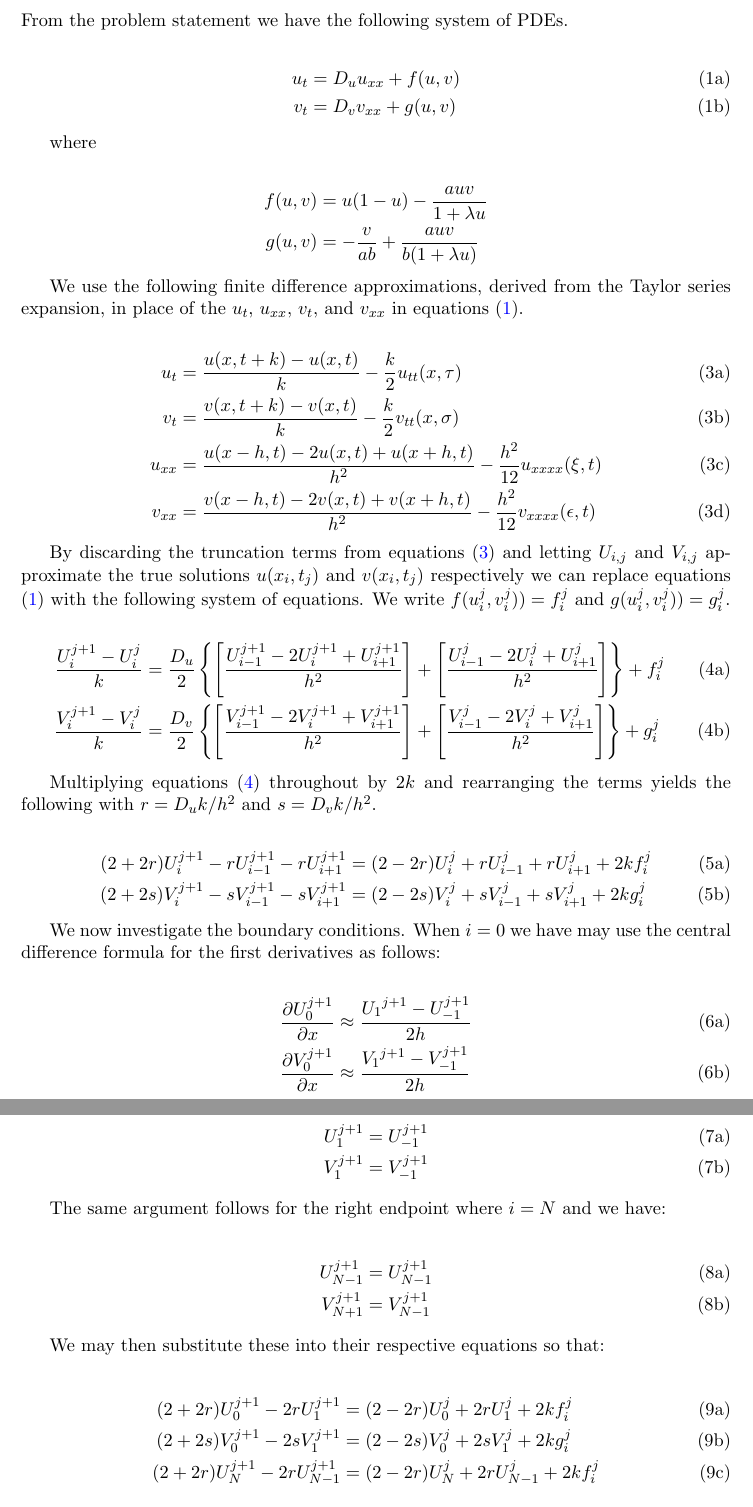
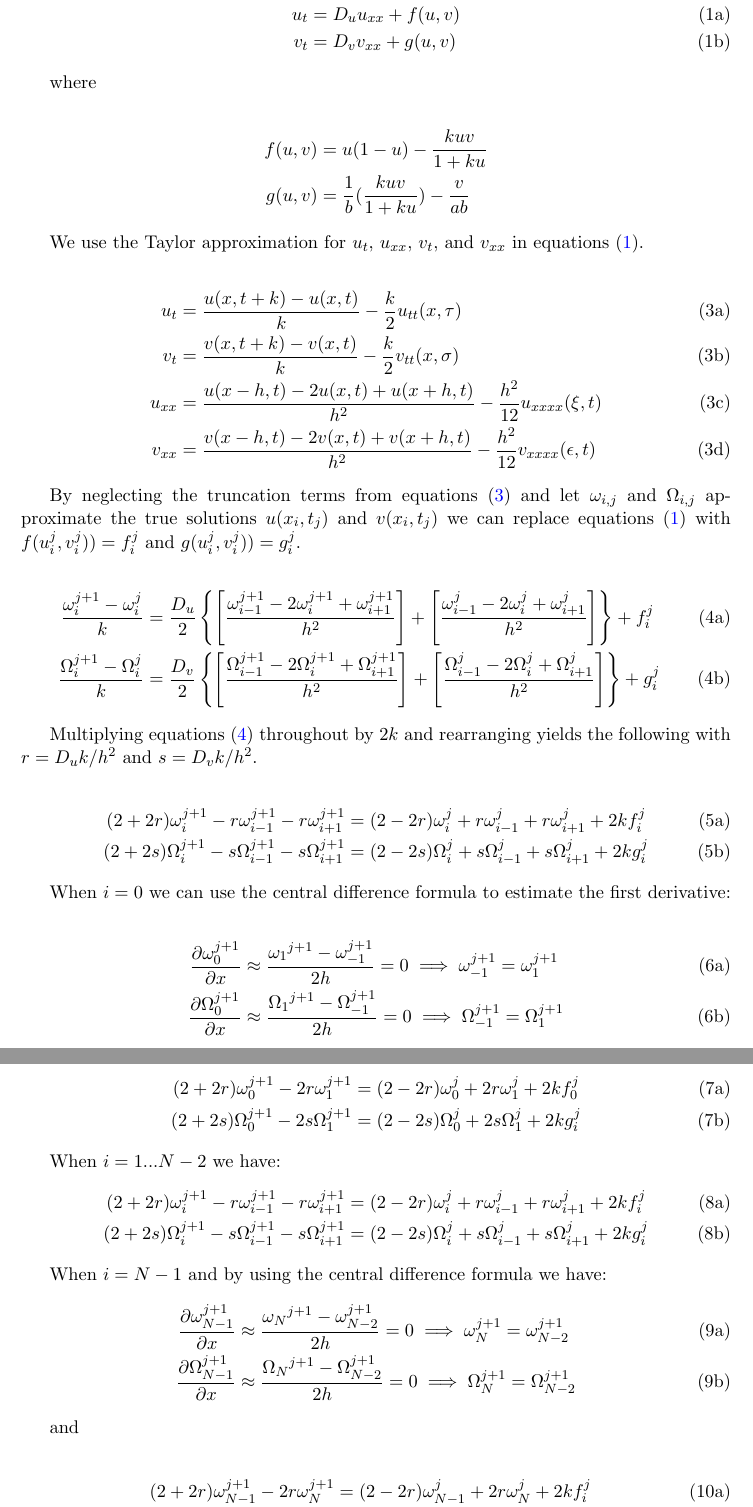
Before and after one commit to mrtnstolk/ParabolicPDEs, a LaTeX document (txt/main.tex, which reads txt/derivation.tex): two parts of pages 4 and 5 of 9, joined at a grey line, cut at the place of the change. Compiled offline with pdfLaTeX.

Commit message:
My derivation

```diff
--- a/txt/derivation.tex
+++ b/txt/derivation.tex
@@ -1,6 +1,4 @@
 \section{Derivation}
-
-From the problem statement we have the following system of PDEs.
 
 \begin{subequations} \label{eq:system}
 \begin{align}
@@ -13,13 +11,12 @@ where
 
 \begin{subequations}
 \begin{align*}
-    f(u,v) &= u(1-u) - \frac{auv}{1+\lambda u} \\
-    g(u,v) &= - \frac{v}{ab} + \frac{auv}{b(1+\lambda u)}
+    f(u,v) &= u(1-u) - \frac{kuv}{1+ku} \\
+    g(u,v) &= \frac{1}{b} (\frac{kuv}{1+ku}) - \frac{v}{ab}
 \end{align*}
 \end{subequations}
 
-We use the following finite difference approximations, derived from the
-Taylor series expansion, in place of the $u_t$, $u_{xx}$, $v_t$, and
+We use the Taylor approximation for $u_t$, $u_{xx}$, $v_t$, and
 $v_{xx}$ in equations \eqref{eq:system}.
 
 \begin{subequations} \label{eq:taylor}
@@ -32,49 +29,48 @@ $v_{xx}$ in equations \eqref{eq:system}.
 \end{align}
 \end{subequations}
 
-By discarding the truncation terms from equations \eqref{eq:taylor} and letting
-$U_{i,j}$ and $V_{i,j}$ approximate the true solutions $u(x_i,t_j)$ and
-$v(x_i,t_j)$ respectively we can replace equations \eqref{eq:system} with the
-following system of equations. We write $f(u_i^j,v_i^j)) = f_i^j$ and
-$g(u_i^j,v_i^j)) = g_i^j$.
+By neglecting the truncation terms from equations \eqref{eq:taylor} and let
+$\omega_{i,j}$ and $\Omega_{i,j}$ approximate the true solutions $u(x_i,t_j)$ and
+$v(x_i,t_j)$ we can replace equations \eqref{eq:system} with
+$f(u_i^j,v_i^j)) = f_i^j$ and $g(u_i^j,v_i^j)) = g_i^j$.
 
 \begin{subequations} \label{eq:approx_sys}
 \begin{align}
-    \frac{U_{i}^{j+1} - U_{i}^{j}}{k} &=
+    \frac{\omega_{i}^{j+1} - \omega_{i}^{j}}{k} &=
         \frac{D_u}{2} \left\{
-            \left[ \frac{U_{i-1}^{j+1}-2U_{i}^{j+1}+U_{i+1}^{j+1}}{h^2} \right] +
-            \left[ \frac{U_{i-1}^{j}-2U_{i}^{j}+U_{i+1}^{j}}{h^2} \right]
+            \left[ \frac{\omega_{i-1}^{j+1}-2\omega_{i}^{j+1}+\omega_{i+1}^{j+1}}{h^2} \right] +
+            \left[ \frac{\omega_{i-1}^{j}-2\omega_{i}^{j}+\omega_{i+1}^{j}}{h^2} \right]
         \right\} + f_{i}^{j} \label{eq:approx_prey}
         \\
-    \frac{V_{i}^{j+1} - V_{i}^{j}}{k} &=
+    \frac{\Omega_{i}^{j+1} - \Omega_{i}^{j}}{k} &=
         \frac{D_v}{2} \left\{
-            \left[ \frac{V_{i-1}^{j+1}-2V_{i}^{j+1}+V_{i+1}^{j+1}}{h^2} \right] +
-            \left[ \frac{V_{i-1}^{j}-2V_{i}^{j}+V_{i+1}^{j}}{h^2} \right]
+            \left[ \frac{\Omega_{i-1}^{j+1}-2\Omega_{i}^{j+1}+\Omega_{i+1}^{j+1}}{h^2} \right] +
+            \left[ \frac{\Omega_{i-1}^{j}-2\Omega_{i}^{j}+\Omega_{i+1}^{j}}{h^2} \right]
         \right\} + g_{i}^{j} \label{eq:approx_pred}
 \end{align}
 \end{subequations}
 
 Multiplying equations \eqref{eq:approx_sys} throughout by $2k$ and rearranging
-the terms yields the following with $r = D_u k / h^2$ and $s = D_v k / h^2$.
+yields the following with $r = D_u k / h^2$ and $s = D_v k / h^2$.
 
 \begin{subequations} \label{eq:rearranged_approx_sys}
 \begin{align}
-    (2+2r) U_{i}^{j+1} - r U_{i-1}^{j+1} - r U_{i+1}^{j+1} &=
-        (2-2r) U_{i}^{j} + r U_{i-1}^{j} + r U_{i+1}^{j} + 2k f_{i}^{j}
+    (2+2r) \omega_{i}^{j+1} - r \omega_{i-1}^{j+1} - r \omega_{i+1}^{j+1} &=
+        (2-2r) \omega_{i}^{j} + r \omega_{i-1}^{j} + r \omega_{i+1}^{j} + 2k f_{i}^{j}
         \\
-    (2+2s) V_{i}^{j+1} - s V_{i-1}^{j+1} - s V_{i+1}^{j+1} &=
-        (2-2s) V_{i}^{j} + s V_{i-1}^{j} + s V_{i+1}^{j} + 2k g_{i}^{j}
+    (2+2s) \Omega_{i}^{j+1} - s \Omega_{i-1}^{j+1} - s \Omega_{i+1}^{j+1} &=
+        (2-2s) \Omega_{i}^{j} + s \Omega_{i-1}^{j} + s \Omega_{i+1}^{j} + 2k g_{i}^{j}
 \end{align}
 \end{subequations}
 
-
-We now investigate the boundary conditions. When $i=0$ we have may use the
-central difference formula for the first derivatives as follows:
+When $i=0$ we can use the central difference formula to estimate the first derivative:
 
 \begin{subequations}
 \begin{align}
-    \frac{\partial U_{0}^{j+1}}{\partial x} &\approx \frac{{U_1}^{j+1} - U_{-1}^{j+1}}{2h} \\
-    \frac{\partial V_{0}^{j+1}}{\partial x} &\approx \frac{{V_1}^{j+1} - V_{-1}^{j+1}}{2h}
+    \frac{\partial \omega_{0}^{j+1}}{\partial x} &\approx \frac{{\omega_1}^{j+1} - \omega_{-1}^{j+1}}{2h} = 0
+    \implies  \omega_{-1}^{j+1} = \omega_{1}^{j+1}  \\
+    \frac{\partial \Omega_{0}^{j+1}}{\partial x} &\approx \frac{{\Omega_1}^{j+1} - \Omega_{-1}^{j+1}}{2h} = 0
+    \implies  \Omega_{-1}^{j+1} = \Omega_{1}^{j+1}
 \end{align}
 \end{subequations}
 
@@ -84,37 +80,46 @@ Since the derivatives at the boundaries are given as 0 this implies that:
 \begin{align}
-    U_{1}^{j+1} &= U_{-1}^{j+1} \\
-    V_{1}^{j+1} &= V_{-1}^{j+1}
+     (2+2r) \omega_{0}^{j+1} -2 r \omega_{1}^{j+1} &=
+        (2-2r) \omega_{0}^{j} +2 r \omega_{1}^{j} + 2k f_{0}^{j}
+        \\
+    (2+2s) \Omega_{0}^{j+1} - 2s \Omega_{1}^{j+1} &=
+        (2-2s) \Omega_{0}^{j} + 2s \Omega_{1}^{j} + 2k g_{i}^{j}
 \end{align}
 \end{subequations}
 
-The same argument follows for the right endpoint where $i=N$ and we have:
-
-\begin{subequations}
+When $i=1...N-2$ we have:
+\begin{subequations} \label{eq:rearranged_approx_sys}
 \begin{align}
-    U_{N-1}^{j+1} &= U_{N-1}^{j+1} \\
-    V_{N+1}^{j+1} &= V_{N-1}^{j+1}
+    (2+2r) \omega_{i}^{j+1} - r \omega_{i-1}^{j+1} - r \omega_{i+1}^{j+1} &=
+        (2-2r) \omega_{i}^{j} + r \omega_{i-1}^{j} + r \omega_{i+1}^{j} + 2k f_{i}^{j}
+        \\
+    (2+2s) \Omega_{i}^{j+1} - s \Omega_{i-1}^{j+1} - s \Omega_{i+1}^{j+1} &=
+        (2-2s) \Omega_{i}^{j} + s \Omega_{i-1}^{j} + s \Omega_{i+1}^{j} + 2k g_{i}^{j}
 \end{align}
 \end{subequations}
 
-We may then substitute these into their respective equations so that:
-
-\begin{subequations} \label{eq:rearranged_approx_sys_endpoints}
+When $i=N-1$ and by using the central difference formula we have:
+\begin{subequations}
 \begin{align}
-    (2+2r) U_{0}^{j+1} - 2r U_{1}^{j+1} &=
-        (2-2r) U_{0}^{j} + 2r U_{1}^{j} + 2k f_{i}^{j}
-        \\
-    (2+2s) V_{0}^{j+1} - 2s V_{1}^{j+1} &=
-        (2-2s) V_{0}^{j} + 2s V_{1}^{j} + 2k g_{i}^{j}
-        \\
-    (2+2r) U_{N}^{j+1} - 2r U_{N-1}^{j+1} &=
-        (2-2r) U_{N}^{j} + 2r U_{N-1}^{j} + 2k f_{i}^{j}
-        \\
-    (2+2s) V_{N}^{j+1} - 2s V_{N-1}^{j+1} &=
-        (2-2s) V_{N}^{j} + 2s V_{N-1}^{j} + 2k g_{i}^{j}
+    \frac{\partial \omega_{N-1}^{j+1}}{\partial x} &\approx \frac{{\omega_{N}}^{j+1} - \omega_{N-2}^{j+1}}{2h} = 0
+    \implies  \omega_{N}^{j+1} = \omega_{N-2}^{j+1}  \\
+    \frac{\partial \Omega_{N-1}^{j+1}}{\partial x} &\approx \frac{{\Omega_{N}}^{j+1} - \Omega_{N-2}^{j+1}}{2h} = 0
+    \implies  \Omega_{N}^{j+1} = \Omega_{N-2}^{j+1}
 \end{align}
 \end{subequations}
 
-These systems may be rewritten into the following matrix equations:
+and
+
+\begin{subequations} \label{eq:rearranged_approx_sys}
+\begin{align}
+    (2+2r) \omega_{N-1}^{j+1} - 2r \omega_{N}^{j+1} &=
+        (2-2r) \omega_{N-1}^{j} + 2r \omega_{N}^{j} + 2k f_{i}^{j}
+        \\
+    (2+2s) \Omega_{N-1}^{j+1} - 2s \Omega_{N-2}^{j+1} &=
+        (2-2s) \Omega_{N-1}^{j} + 2s \Omega_{N-2}^{j} + 2k g_{i}^{j}
+\end{align}
+\end{subequations}
+
+Which can be written as the following following matrix:
 
 \begin{align}
 \begin{bmatrix}
```
Also changed, not shown: txt/derivation.tex (4 more changed lines).
